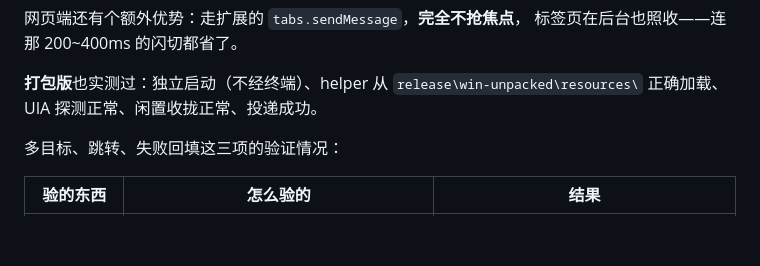
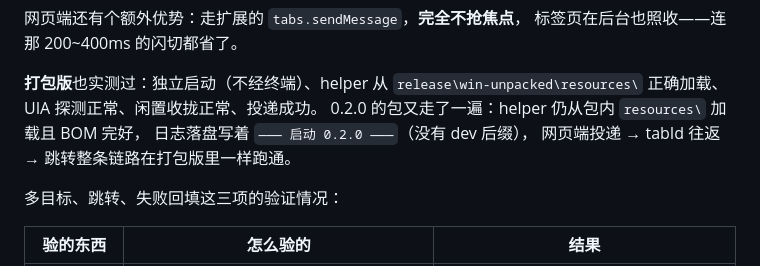
Before and after one commit to chengnuo19/ccdesktop, a Markdown page: README.md, the part around the change. Rendered like a GitHub page; blank space fills up the shorter version.

Commit message:
记下 0.2.0 打包版的实测结果
Co-Authored-By: Claude Opus 5 <noreply@anthropic.com>

```diff
--- a/README.md
+++ b/README.md
@@ -614,6 +614,9 @@ pnpm 下次 install 会原样写回来。
 
 **打包版**也实测过：独立启动（不经终端）、helper 从 `release\win-unpacked\resources\`
 正确加载、UIA 探测正常、闲置收拢正常、投递成功。
+0.2.0 的包又走了一遍：helper 仍从包内 `resources\` 加载且 BOM 完好，
+日志落盘写着 `——— 启动 0.2.0 ———`（没有 dev 后缀），
+网页端投递 → tabId 往返 → 跳转整条链路在打包版里一样跑通。
 
 多目标、跳转、失败回填这三项的验证情况：
 
```
